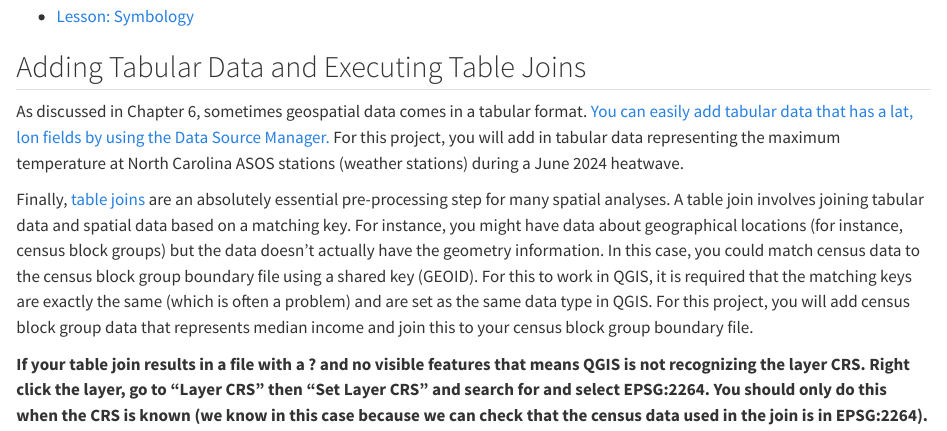
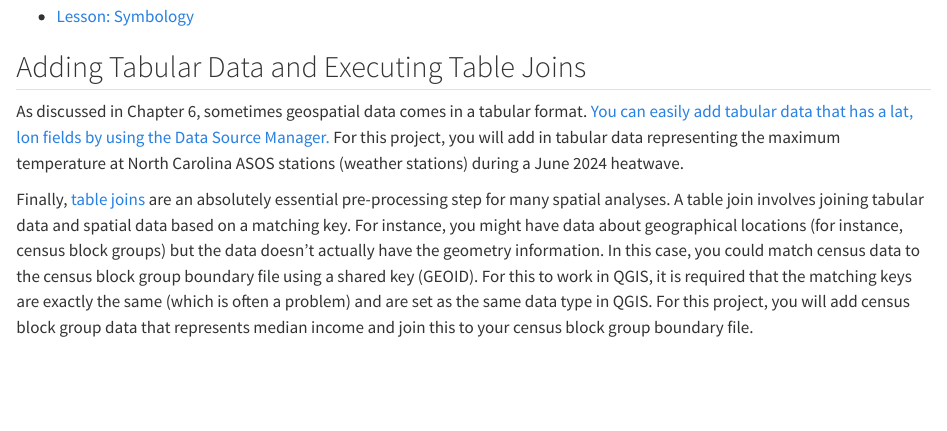
Before and after one commit to jucardwell/geog370_text, a Quarto document (learning_qgis.qmd): the page in a window 1100 px wide, from 1440 px down. Rendered offline with R 4.5, knitr and Pandoc in place of Quarto, with nearby package versions.

Commit message:
fifxed again
fixed text

```diff
--- a/learning_qgis.qmd
+++ b/learning_qgis.qmd
@@ -39,5 +39,3 @@ Explore these resources for more information:
 As discussed in Chapter 6, sometimes geospatial data comes in a tabular format. [You can easily add tabular data that has a lat, lon fields by using the Data Source Manager.](https://drive.google.com/file/d/1FC5gqPed8LDbQr8q8MlVn1SwMJ-fsXhX/view?usp=sharing) For this project, you will add in tabular data representing the maximum temperature at North Carolina ASOS stations (weather stations) during a June 2024 heatwave.
 
 Finally, [table joins](https://drive.google.com/file/d/1ZnCF73LYXIcc1UljKbU5EZDv03mSltL_/view?usp=sharing) are an absolutely essential pre-processing step for many spatial analyses. A table join involves joining tabular data and spatial data based on a matching key. For instance, you might have data about geographical locations (for instance, census block groups) but the data doesn't actually have the geometry information. In this case, you could match census data to the census block group boundary file using a shared key (GEOID). For this to work in QGIS, it is required that the matching keys are exactly the same (which is often a problem) and are set as the same data type in QGIS. For this project, you will add census block group data that represents median income and join this to your census block group boundary file.
-
-**If your table join results in a file with a ? and no visible features that means QGIS is not recognizing the layer CRS. Right click the layer, go to "Layer CRS" then "Set Layer CRS" and search for and select EPSG:2264. You should only do this when the CRS is known (we know in this case because we can check that the census data used in the join is in EPSG:2264).**
```
